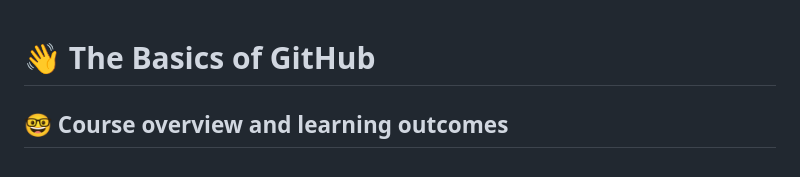
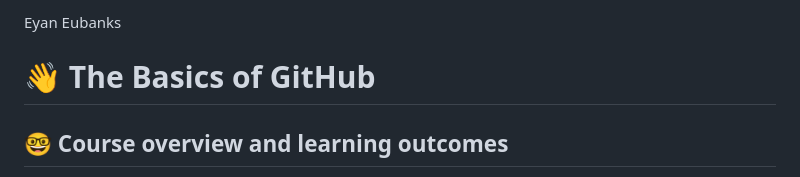
Before and after one commit to cop4808-spring-2023-fullstack-web/cop4808-git-and-github-fundamentals-naye1443, a Markdown page: README.md, the part around the change. Rendered like a GitHub page.

```diff
--- a/README.md
+++ b/README.md
@@ -1,3 +1,5 @@
+Eyan Eubanks
+
 # :wave: The Basics of GitHub
 
 ## 🤓 Course overview and learning outcomes
```
